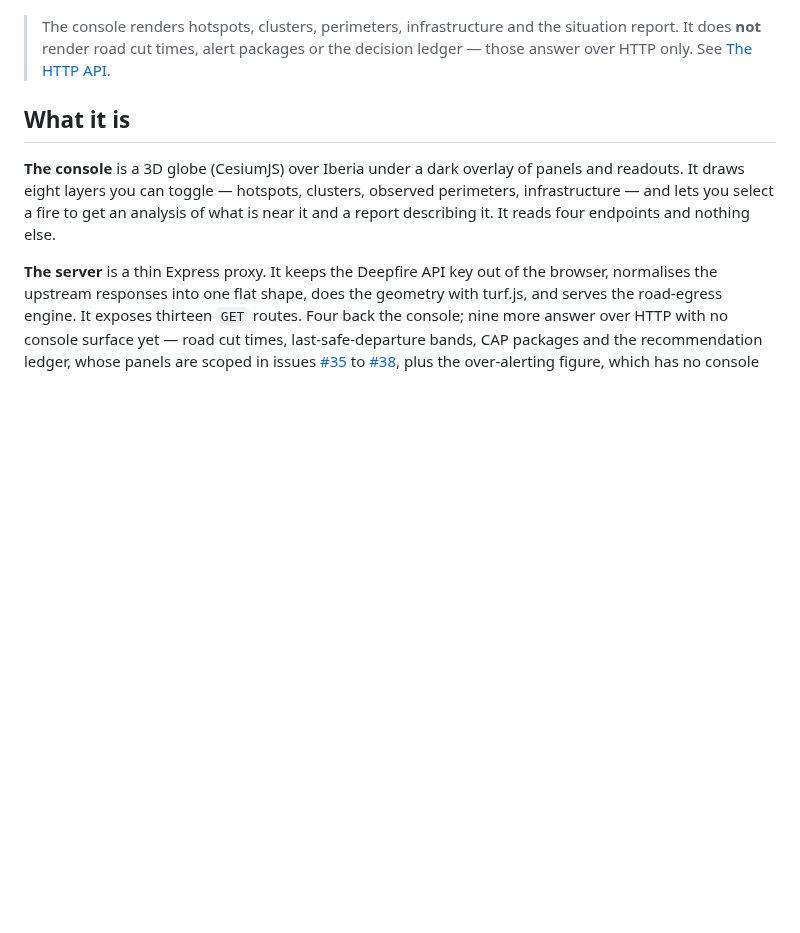
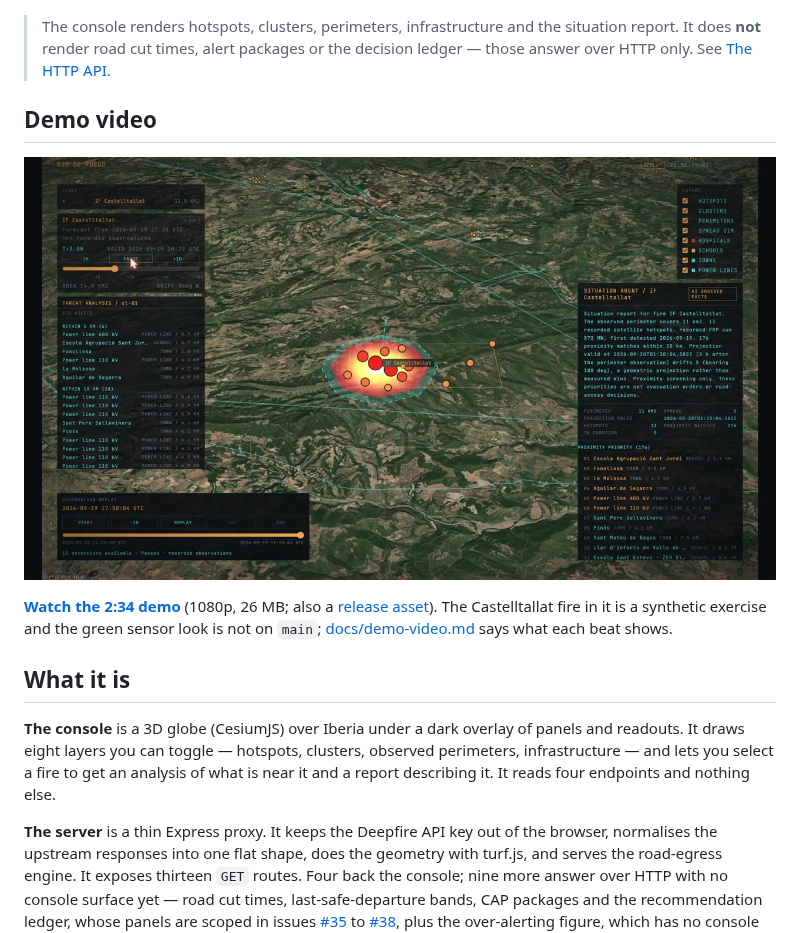
Before and after one commit to eldtechnologies/hackbarna-wildfire, a Markdown page: README.md, the part around the change. Drawn GitHub-style; pictures changed too: docs/video/ojo-de-fuego-demo-poster.jpg (added); blank space fills up the shorter version.

Commit message:
docs: add the demo video to the repo and link it from the README
docs/video/ojo-de-fuego-demo.mp4 (2:34, 1080p60, 26 MB) plus a poster frame.
README gets a Demo video section above 'What it is'; the poster links to the
file. *.mp4 and *.jpg are marked binary so eol normalisation never touches them.

Co-Authored-By: Claude Fable 5.1 <noreply@anthropic.com>
Claude-Session: https://claude.ai/code/session_013MSNKNFv4HJZqNwV9WzJ7r

```diff
--- a/README.md
+++ b/README.md
@@ -12,6 +12,15 @@ Built at [HackBarna 2026](https://hackbarna.com) (Barcelona, 19–20 September 2
 > The console renders hotspots, clusters, perimeters, infrastructure and the situation report. It
 > does **not** render road cut times, alert packages or the decision ledger — those answer over
 > HTTP only. See [The HTTP API](#the-http-api).
+
+## Demo video
+
+[![Ojo de Fuego demo video: the console tracking a fire with threat rings, spread projection and the situation agent](docs/video/ojo-de-fuego-demo-poster.jpg)](docs/video/ojo-de-fuego-demo.mp4)
+
+**[Watch the 2:34 demo](docs/video/ojo-de-fuego-demo.mp4)** (1080p, 26 MB; also a
+[release asset](https://github.com/eldtechnologies/hackbarna-wildfire/releases/tag/demo-video-2026-09-20)).
+The Castelltallat fire in it is a synthetic exercise and the green sensor look is not on `main`;
+[docs/demo-video.md](docs/demo-video.md) says what each beat shows.
 
 ## What it is
 
```
Also changed, not shown: docs/demo-video.md (+1 -1 lines), 2 other files.
